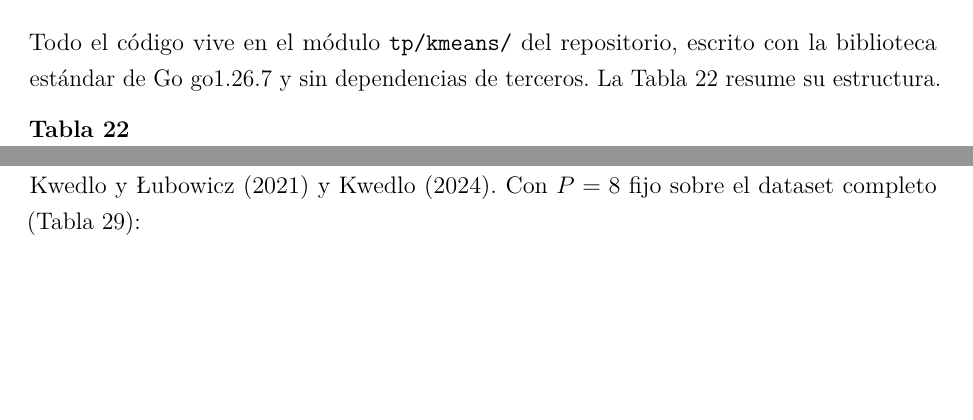
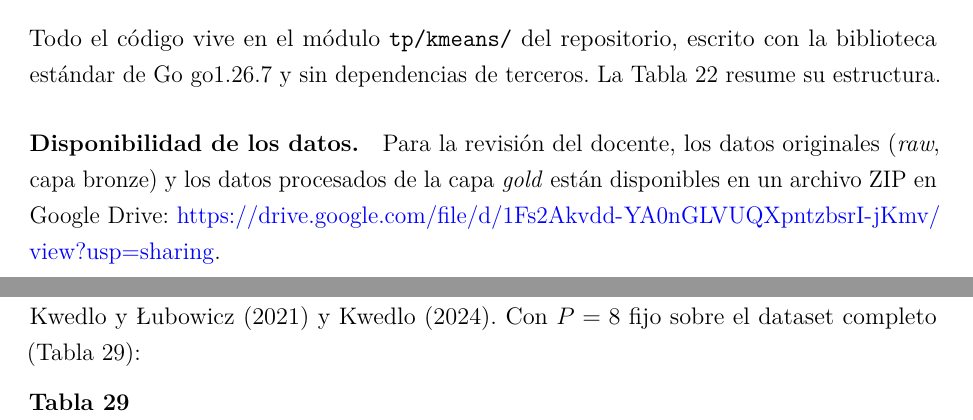
Before and after one commit to R0SEWT/concurrente, a LaTeX document (tp/informe/pc2/main.tex, which reads tp/informe/pc2/secciones/08-implementacion-go.tex): two parts of pages 34 and 43 of 56 before the commit and two parts of pages 34 and 44 of 57 after it, joined at a grey line, cut so that both start at the same text, the shorter picture padded with empty space. Compiled offline with pdfLaTeX.

Commit message:
Informe PC2 drive con datos Raw y Gold

```diff
--- a/tp/informe/pc2/secciones/08-implementacion-go.tex
+++ b/tp/informe/pc2/secciones/08-implementacion-go.tex
@@ -6,6 +6,11 @@
 Todo el código vive en el módulo \texttt{tp/kmeans/} del repositorio, escrito con la biblioteca
 estándar de Go \cifra{go} y sin dependencias de terceros. La Tabla~\ref{tab:paquete} resume su
 estructura.
+
+\paragraph{Disponibilidad de los datos.} Para la revisión del docente, los datos originales
+(\emph{raw}, capa bronze) y los datos procesados de la capa \emph{gold} están disponibles
+en un archivo ZIP en Google Drive:
+\url{https://drive.google.com/file/d/1Fs2Akvdd-YA0nGLVUQXpntzbsrI-jKmv/view?usp=sharing}.
 
 \begin{table}[H]
 \caption{Estructura del paquete \texttt{tp/kmeans}}\label{tab:paquete}
```
